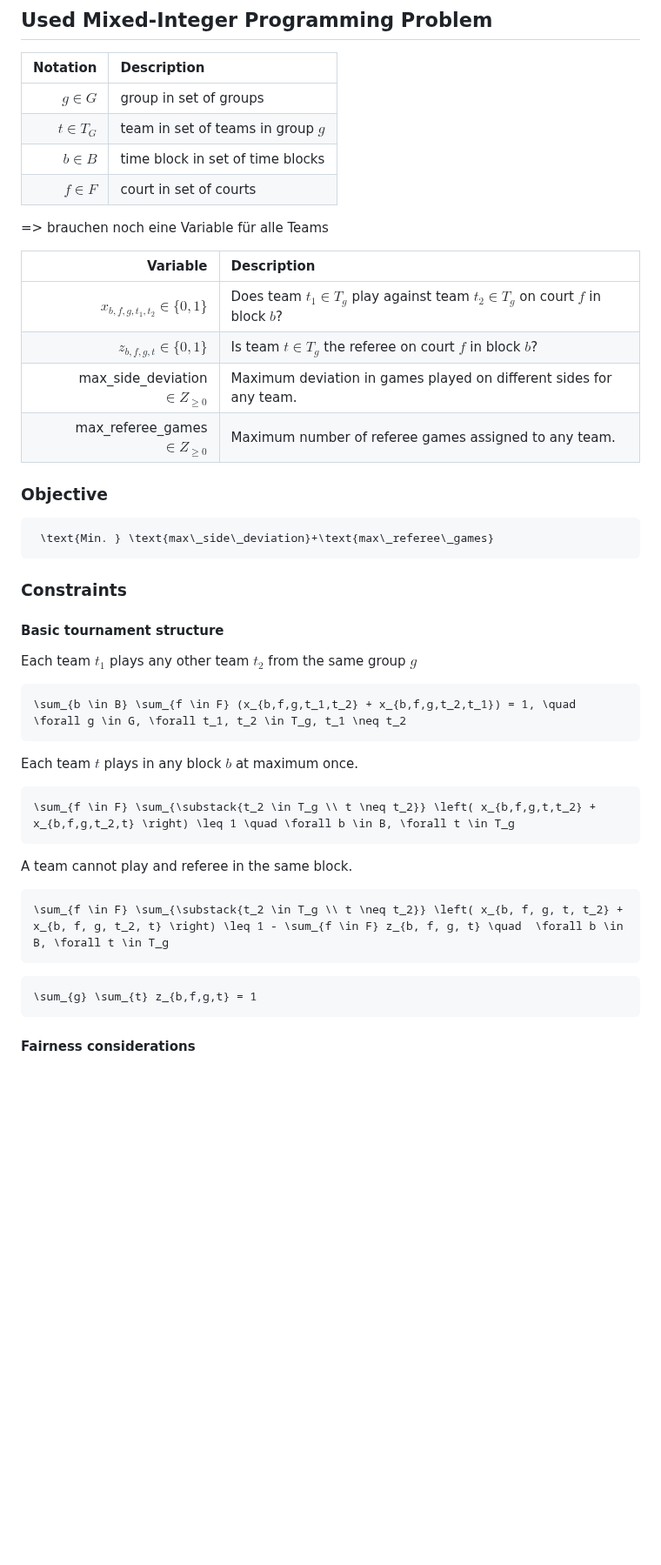
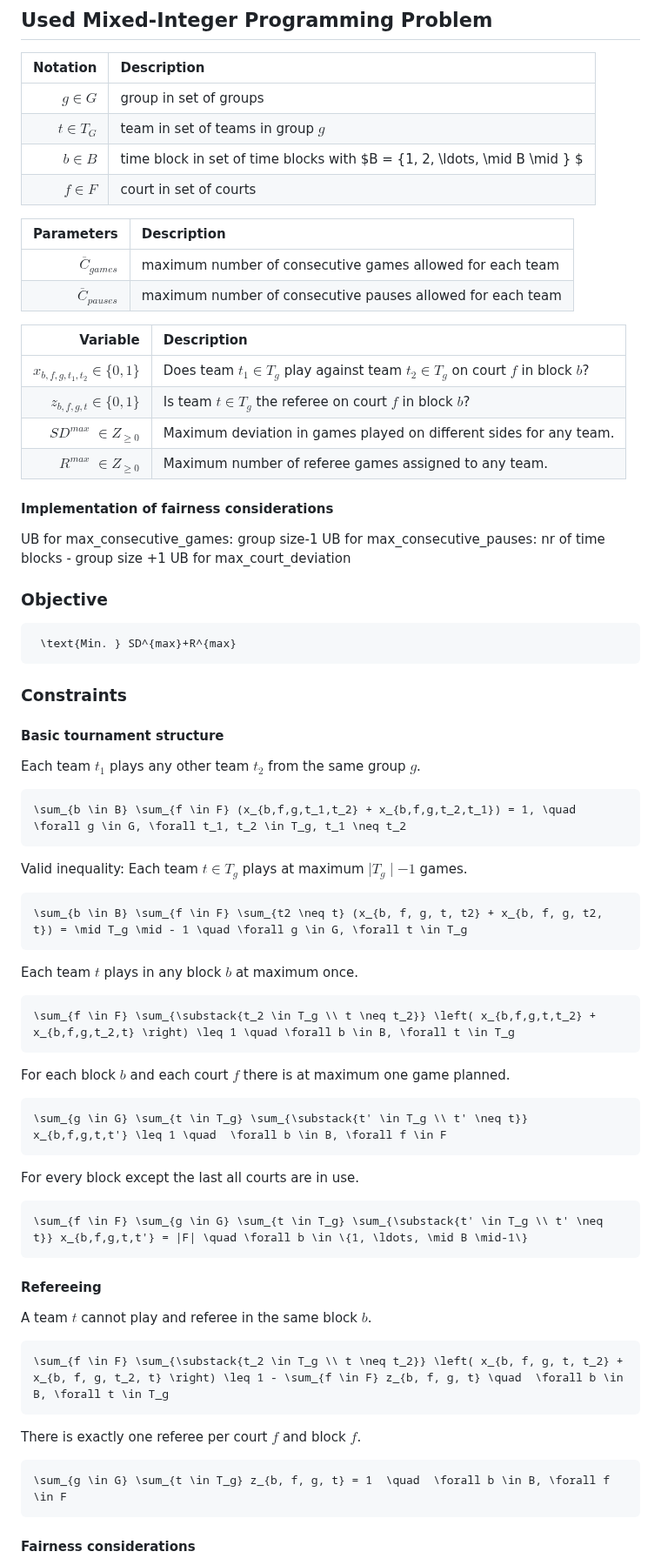
Before and after one commit to fm-or/tournament-planner, a Markdown page: README.md, the part around one of its changes. Shown at 87% size. Rendered like a GitHub page; blank space fills up the shorter version.

Commit message:
nearly complete mathematical model description

````diff
--- a/README.md
+++ b/README.md
@@ -41,29 +41,44 @@ Notation | Description
 ---: | :---
 $g \in G$ | group in set of groups
 $t \in T_G$ | team in set of teams in group $g$
-$b \in B$ | time block in set of time blocks
+$b \in B$ | time block in set of time blocks with $B = \{1, 2, \ldots,  \mid B \mid \} $
 $f \in F$ | court in set of courts
 
-=> brauchen noch eine Variable für alle Teams
+Parameters | Description
+---: | :---
+$\overline{C}_{games}$ | maximum number of consecutive games allowed for each team
+$\overline{C}_{pauses}$ | maximum number of consecutive pauses allowed for each team
 
 
 Variable | Description
 ---: | :---
 $x_{b, f, g, t_1, t_2} \in \lbrace 0, 1\rbrace$ | Does team $t_1 \in T_g$ play against team $t_2 \in T_g$ on court $f$ in block $b$?
 $z_{b, f, g, t} \in \lbrace 0, 1\rbrace$ | Is team $t \in T_g$ the referee on court $f$ in block $b$?
-max\_side\_deviation $\in Z_{\geq 0}$ | Maximum deviation in games played on different sides for any team.
-max\_referee\_games $\in Z_{\geq 0}$ | Maximum number of referee games assigned to any team.
+$SD^{max}$ $\in Z_{\geq 0}$ | Maximum deviation in games played on different sides for any team.
+$R^{max}$ $\in Z_{\geq 0}$ | Maximum number of referee games assigned to any team.
+
+
+#### Implementation of fairness considerations
+
+UB for max_consecutive_games: group size-1
+UB for max_consecutive_pauses: nr of time blocks - group size +1
+UB for max_court_deviation
 
 ### Objective
 ```math
- \text{Min. } \text{max\_side\_deviation}+\text{max\_referee\_games}
+ \text{Min. } SD^{max}+R^{max}
 ```
 
 ### Constraints
 #### Basic tournament structure
-Each team $t_1$ plays any other team $t_2$ from the same group $g$
+Each team $t_1$ plays any other team $t_2$ from the same group $g$.
 ```math
 \sum_{b \in B} \sum_{f \in F} (x_{b,f,g,t_1,t_2} + x_{b,f,g,t_2,t_1}) = 1, \quad \forall g \in G, \forall t_1, t_2 \in T_g, t_1 \neq t_2
+```
+
+Valid inequality: Each team $t \in T_g$ plays at maximum $\mid T_g \mid - 1$ games.
+```math
+\sum_{b \in B} \sum_{f \in F} \sum_{t2 \neq t} (x_{b, f, g, t, t2} + x_{b, f, g, t2, t}) = \mid T_g \mid - 1 \quad \forall g \in G, \forall t \in T_g
 ```
 
 Each team $t$ plays in any block $b$ at maximum once.
@@ -71,13 +86,26 @@ Each team $t$ plays in any block $b$ at maximum once.
 \sum_{f \in F} \sum_{\substack{t_2 \in T_g \\ t \neq t_2}} \left( x_{b,f,g,t,t_2} + x_{b,f,g,t_2,t} \right) \leq 1 \quad \forall b \in B, \forall t \in T_g
 ```
 
-A team cannot play and referee in the same block.
+For each block $b$ and each court $f$ there is at maximum one game planned.
+```math
+\sum_{g \in G} \sum_{t \in T_g} \sum_{\substack{t' \in T_g \\ t' \neq t}} x_{b,f,g,t,t'} \leq 1 \quad  \forall b \in B, \forall f \in F
+```
+
+
+For every block except the last all courts are in use.
+```math
+\sum_{f \in F} \sum_{g \in G} \sum_{t \in T_g} \sum_{\substack{t' \in T_g \\ t' \neq t}} x_{b,f,g,t,t'} = |F| \quad \forall b \in \{1, \ldots, \mid B \mid-1\}
+```
+
+#### Refereeing
+A team $t$ cannot play and referee in the same block $b$.
 ```math
 \sum_{f \in F} \sum_{\substack{t_2 \in T_g \\ t \neq t_2}} \left( x_{b, f, g, t, t_2} + x_{b, f, g, t_2, t} \right) \leq 1 - \sum_{f \in F} z_{b, f, g, t} \quad  \forall b \in B, \forall t \in T_g
 ```
 
+There is exactly one referee per court $f$ and block $f$.
 ```math
-\sum_{g} \sum_{t} z_{b,f,g,t} = 1
+\sum_{g \in G} \sum_{t \in T_g} z_{b, f, g, t} = 1  \quad  \forall b \in B, \forall f \in F
 ```
 
 #### Fairness considerations
````
Also changed, not shown: other parts of README.md (+34 -3 lines).
